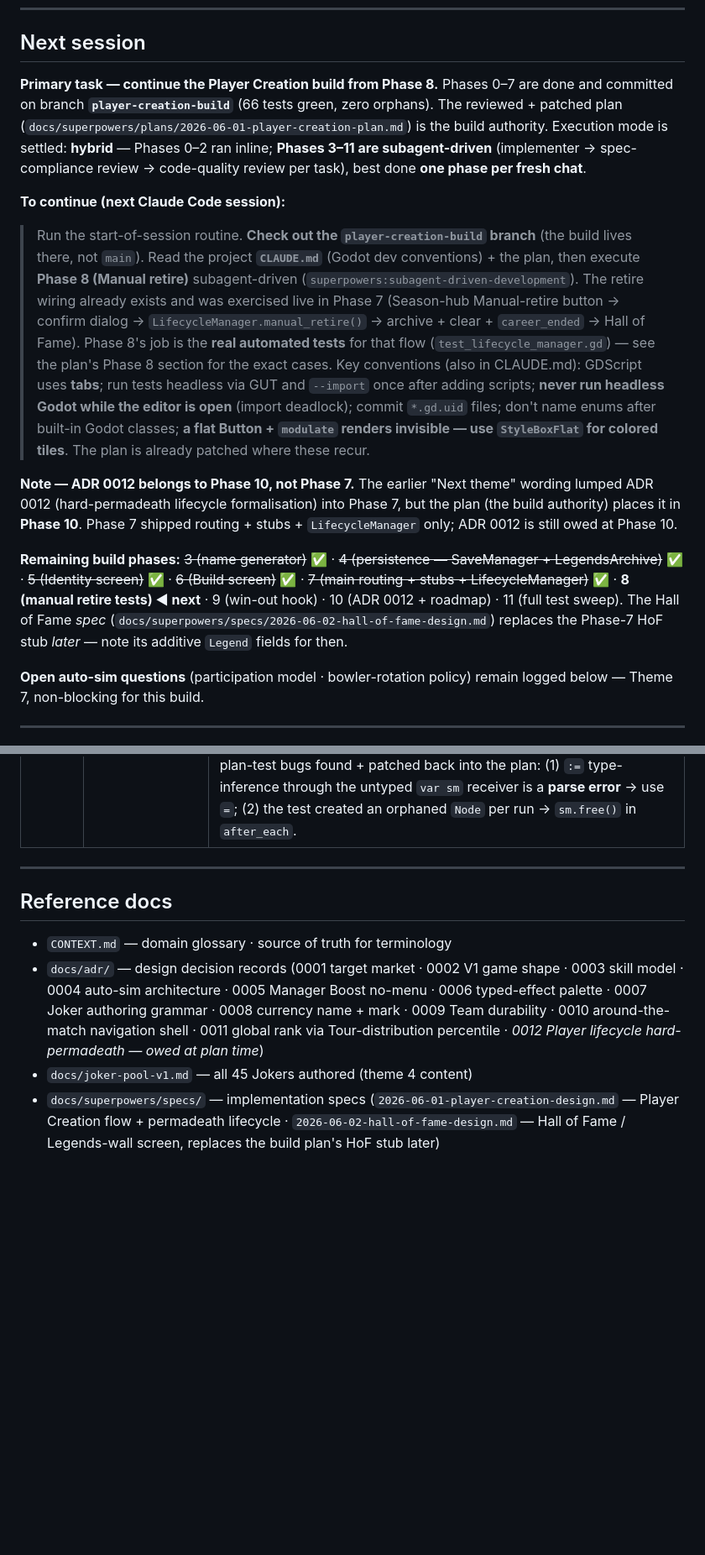
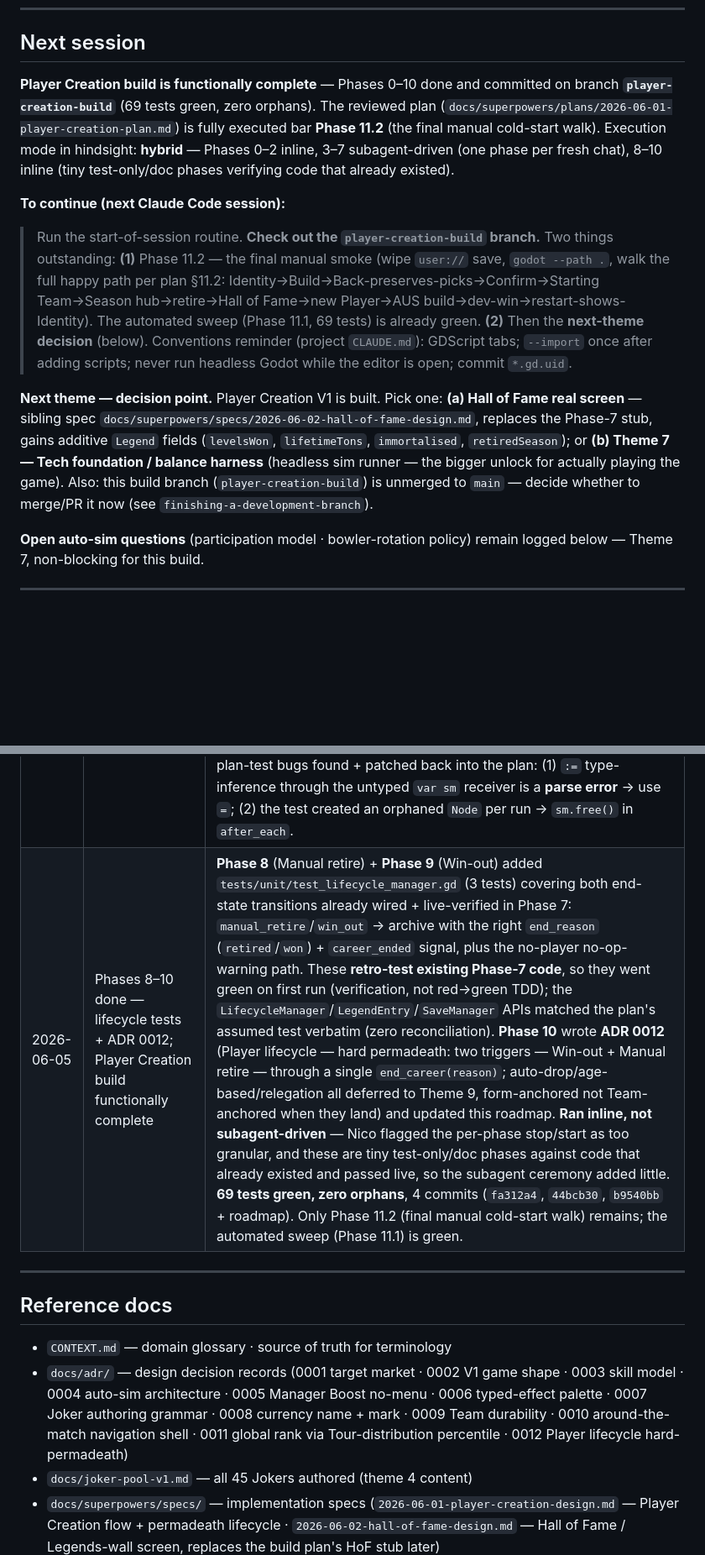
Before and after one commit to nico101rsa/cricket-v3, a Markdown page: PROJECT_ROADMAP.md, 2 parts joined by grey strips. Shown at 84% size. GitHub-like rendering; blank space fills up the shorter version.

Commit message:
Roadmap: close Player Creation build (Phases 8-10); ADR 0012 written
Co-Authored-By: Claude Opus 4.8 <noreply@anthropic.com>

```diff
--- a/PROJECT_ROADMAP.md
+++ b/PROJECT_ROADMAP.md
@@ -14,15 +14,13 @@ Mobile **roguelite cricket-career** mashing **Reigns × Balatro × management**,
 
 ## Next session
 
-**Primary task — continue the Player Creation build from Phase 8.** Phases 0–7 are done and committed on branch **`player-creation-build`** (66 tests green, zero orphans). The reviewed + patched plan (`docs/superpowers/plans/2026-06-01-player-creation-plan.md`) is the build authority. Execution mode is settled: **hybrid** — Phases 0–2 ran inline; **Phases 3–11 are subagent-driven** (implementer → spec-compliance review → code-quality review per task), best done **one phase per fresh chat**.
+**Player Creation build is functionally complete** — Phases 0–10 done and committed on branch **`player-creation-build`** (69 tests green, zero orphans). The reviewed plan (`docs/superpowers/plans/2026-06-01-player-creation-plan.md`) is fully executed bar **Phase 11.2** (the final manual cold-start walk). Execution mode in hindsight: **hybrid** — Phases 0–2 inline, 3–7 subagent-driven (one phase per fresh chat), 8–10 inline (tiny test-only/doc phases verifying code that already existed).
 
 **To continue (next Claude Code session):**
 
-> Run the start-of-session routine. **Check out the `player-creation-build` branch** (the build lives there, not `main`). Read the project **`CLAUDE.md`** (Godot dev conventions) + the plan, then execute **Phase 8 (Manual retire)** subagent-driven (`superpowers:subagent-driven-development`). The retire wiring already exists and was exercised live in Phase 7 (Season-hub Manual-retire button → confirm dialog → `LifecycleManager.manual_retire()` → archive + clear + `career_ended` → Hall of Fame). Phase 8's job is the **real automated tests** for that flow (`test_lifecycle_manager.gd`) — see the plan's Phase 8 section for the exact cases. Key conventions (also in CLAUDE.md): GDScript uses **tabs**; run tests headless via GUT and `--import` once after adding scripts; **never run headless Godot while the editor is open** (import deadlock); commit `*.gd.uid` files; don't name enums after built-in Godot classes; **a flat Button + `modulate` renders invisible — use `StyleBoxFlat` for colored tiles**. The plan is already patched where these recur.
+> Run the start-of-session routine. **Check out the `player-creation-build` branch.** Two things outstanding: **(1)** Phase 11.2 — the final manual smoke (wipe `user://` save, `godot --path .`, walk the full happy path per plan §11.2: Identity→Build→Back-preserves-picks→Confirm→Starting Team→Season hub→retire→Hall of Fame→new Player→AUS build→dev-win→restart-shows-Identity). The automated sweep (Phase 11.1, 69 tests) is already green. **(2)** Then the **next-theme decision** (below). Conventions reminder (project `CLAUDE.md`): GDScript tabs; `--import` once after adding scripts; never run headless Godot while the editor is open; commit `*.gd.uid`.
 
-**Note — ADR 0012 belongs to Phase 10, not Phase 7.** The earlier "Next theme" wording lumped ADR 0012 (hard-permadeath lifecycle formalisation) into Phase 7, but the plan (the build authority) places it in **Phase 10**. Phase 7 shipped routing + stubs + `LifecycleManager` only; ADR 0012 is still owed at Phase 10.
-
-**Remaining build phases:** ~~3 (name generator)~~ ✅ · ~~4 (persistence — SaveManager + LegendsArchive)~~ ✅ · ~~5 (Identity screen)~~ ✅ · ~~6 (Build screen)~~ ✅ · ~~7 (main routing + stubs + LifecycleManager)~~ ✅ · **8 (manual retire tests) ◀ next** · 9 (win-out hook) · 10 (ADR 0012 + roadmap) · 11 (full test sweep). The Hall of Fame *spec* (`docs/superpowers/specs/2026-06-02-hall-of-fame-design.md`) replaces the Phase-7 HoF stub *later* — note its additive `Legend` fields for then.
+**Next theme — decision point.** Player Creation V1 is built. Pick one: **(a) Hall of Fame real screen** — sibling spec `docs/superpowers/specs/2026-06-02-hall-of-fame-design.md`, replaces the Phase-7 stub, gains additive `Legend` fields (`levelsWon`, `lifetimeTons`, `immortalised`, `retiredSeason`); or **(b) Theme 7 — Tech foundation / balance harness** (headless sim runner — the bigger unlock for actually playing the game). Also: this build branch (`player-creation-build`) is unmerged to `main` — decide whether to merge/PR it now (see `finishing-a-development-branch`).
 
 **Open auto-sim questions** (participation model · bowler-rotation policy) remain logged below — Theme 7, non-blocking for this build.
 
@@ -94,13 +92,14 @@ Surfaced 2026-06-02 while pressure-testing the Player Creation plan. Both are **
 | 2026-06-04 | Phase 6 done — Screen 2 (Build) | Built the attribute-allocation screen: `build.tscn` + `build.gd` — 4 sliders (each 1–8) bound to a transient `PlayerCreationDraft`, a live POINTS-REMAINING counter (white at 0, red otherwise), the live classifier label fed by Phase 2's `Classifier`, an identity recap (portrait tint + name·city·country), and a Confirm gated on `is_valid_creation_distribution()` that builds a `Player` via `from_draft` → `SaveManager.save_player` → emits `confirmed`; Back emits `back_pressed(draft)` for Identity rehydration. Slider→draft sync uses `set_value_no_signal` on push to dodge a re-entrancy bug (writing a slider value mid-update would read the *other*, not-yet-pushed sliders back into the draft and corrupt it). Subagent-driven (implementer → spec ✅ → code-quality ✅; one minor test-isolation leak — autoload `player_save_path` not restored — found in review and fixed, same discipline as Phase 4). **64 tests green** (59 + 5 new), zero orphans, 3 commits. Eyeballed in a real 390×844 window: renders + responds correctly. Nico flagged it "looks like a skeleton, not the final product" — **expected**: this plan ships flow + logic only; visual polish (locked look in `docs/mockups/player-creation-v2.html`, real portraits, palettes, backgrounds) is a separate Theme 6 pass applied after the flow is built end-to-end. |
 | 2026-06-04 | Phase 7 done — main routing + stubs + lifecycle owner; flow walks end-to-end | **Phase 7** wires the whole Player Creation flow together. (7.1) `LifecycleManager` autoload — single owner of the "end Career" transition (`manual_retire`/`win_out` → `end_career` → archive + clear Player + emit `career_ended`); (7.2) 3 stub scenes (Starting Team picker, Season hub w/ Manual-retire confirm dialog + `[DEV]` win cheat, Hall of Fame listing LegendsArchive rows); (7.3) `main.tscn`/`main.gd` router keyed on `SaveManager.has_player()`. **66 tests green, zero orphans**, 4 commits, subagent-driven (spec + code-quality review per task; one isolation-leak caught in review — router test now restores `SaveManager` paths, same lesson as Phase 6). Creating `main.tscn` **cleared the benign load warning** present since Phase 1. The plan's assumed Identity/Build APIs matched the real Phase-5/6 scenes **exactly** (zero reconciliation). Eyeballed in a real window: full cold-start flow renders + routes correctly, retire + dev-win both archive to the Hall of Fame, and **the LegendsArchive persisted across a window restart** (proving Phase-4 persistence + Phase-7 lifecycle together, live). New learn-by-seeing lesson captured: during an eyeball walk, give Nico an explicit "look at / ignore" split so stub cosmetics (e.g. a too-wide retire dialog clipping its text) don't read as defects. **ADR 0012 deferred to Phase 10 per the plan** (the roadmap had mislabelled it as Phase-7 work). |
 | 2026-06-04 | Phases 3–4 done — first subagent-driven phases; 2 more latent plan bugs found + patched | **Phase 3** name generator (`NameBanks` 8-bank stubs indexed by Country×Appearance, 10×10 each; seeded `NameGenerator.generate()` → `NamePair`). **Phase 4** persistence: `LegendEntry` + `LegendsArchive` resources + `SaveManager` autoload (registered in `project.godot`) persisting Player + Legends to `user://` `.tres`. Critical correctness point held + regression-tested: `archive_to_legends` **deep-duplicates** (`p.duplicate(true)`) so a loaded (path-bearing) Player is embedded **inline** (`sub_resource`), not as an `ext_resource` pointer to a file `clear_player()` immediately deletes — the spec reviewer empirically proved the guard catches the shallow-copy failure. Loads use `CACHE_MODE_IGNORE` (fresh disk read, no aliasing). **46 tests green, zero orphans**, 6 commits. Each task ran implementer → spec-compliance review → code-quality review (both gates passed). Two more latent plan-test bugs found + patched back into the plan: (1) `:=` type-inference through the untyped `var sm` receiver is a **parse error** → use `=`; (2) the test created an orphaned `Node` per run → `sm.free()` in `after_each`. |
+| 2026-06-05 | Phases 8–10 done — lifecycle tests + ADR 0012; Player Creation build functionally complete | **Phase 8** (Manual retire) + **Phase 9** (Win-out) added `tests/unit/test_lifecycle_manager.gd` (3 tests) covering both end-state transitions already wired + live-verified in Phase 7: `manual_retire`/`win_out` → archive with the right `end_reason` (`retired`/`won`) + `career_ended` signal, plus the no-player no-op-warning path. These **retro-test existing Phase-7 code**, so they went green on first run (verification, not red→green TDD); the `LifecycleManager`/`LegendEntry`/`SaveManager` APIs matched the plan's assumed test verbatim (zero reconciliation). **Phase 10** wrote **ADR 0012** (Player lifecycle — hard permadeath: two triggers — Win-out + Manual retire — through a single `end_career(reason)`; auto-drop/age-based/relegation all deferred to Theme 9, form-anchored not Team-anchored when they land) and updated this roadmap. **Ran inline, not subagent-driven** — Nico flagged the per-phase stop/start as too granular, and these are tiny test-only/doc phases against code that already existed and passed live, so the subagent ceremony added little. **69 tests green, zero orphans**, 4 commits (`fa312a4`, `44bcb30`, `b9540bb` + roadmap). Only Phase 11.2 (final manual cold-start walk) remains; the automated sweep (Phase 11.1) is green. |
 
 ---
 
 ## Reference docs
 
 - `CONTEXT.md` — domain glossary · source of truth for terminology
-- `docs/adr/` — design decision records (0001 target market · 0002 V1 game shape · 0003 skill model · 0004 auto-sim architecture · 0005 Manager Boost no-menu · 0006 typed-effect palette · 0007 Joker authoring grammar · 0008 currency name + mark · 0009 Team durability · 0010 around-the-match navigation shell · 0011 global rank via Tour-distribution percentile · *0012 Player lifecycle hard-permadeath — owed at plan time*)
+- `docs/adr/` — design decision records (0001 target market · 0002 V1 game shape · 0003 skill model · 0004 auto-sim architecture · 0005 Manager Boost no-menu · 0006 typed-effect palette · 0007 Joker authoring grammar · 0008 currency name + mark · 0009 Team durability · 0010 around-the-match navigation shell · 0011 global rank via Tour-distribution percentile · 0012 Player lifecycle hard-permadeath)
 - `docs/joker-pool-v1.md` — all 45 Jokers authored (theme 4 content)
 - `docs/superpowers/specs/` — implementation specs (`2026-06-01-player-creation-design.md` — Player Creation flow + permadeath lifecycle · `2026-06-02-hall-of-fame-design.md` — Hall of Fame / Legends-wall screen, replaces the build plan's HoF stub later)
 - `docs/superpowers/plans/2026-06-01-player-creation-plan.md` — reviewed 12-phase Godot build plan for Player Creation (**the build authority; next to execute**)
```
Also changed, not shown: other parts of PROJECT_ROADMAP.md (+3 -3 lines).
